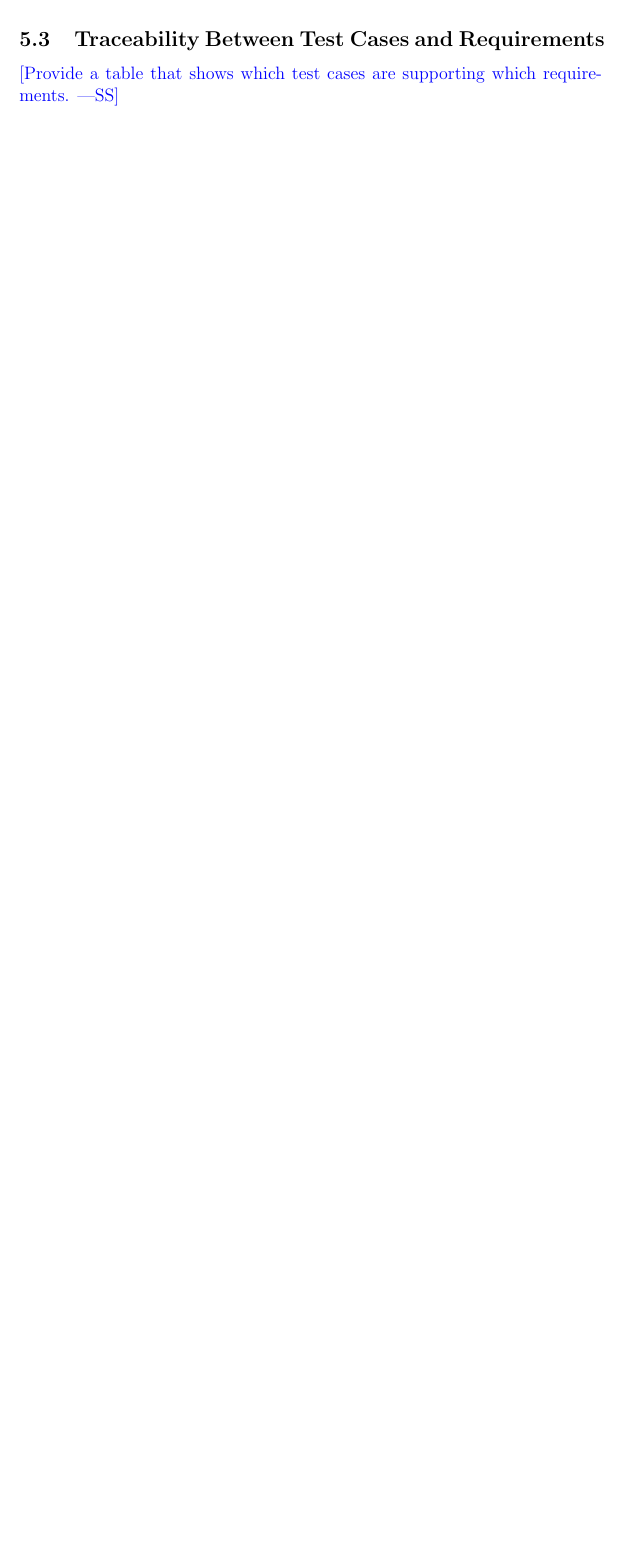
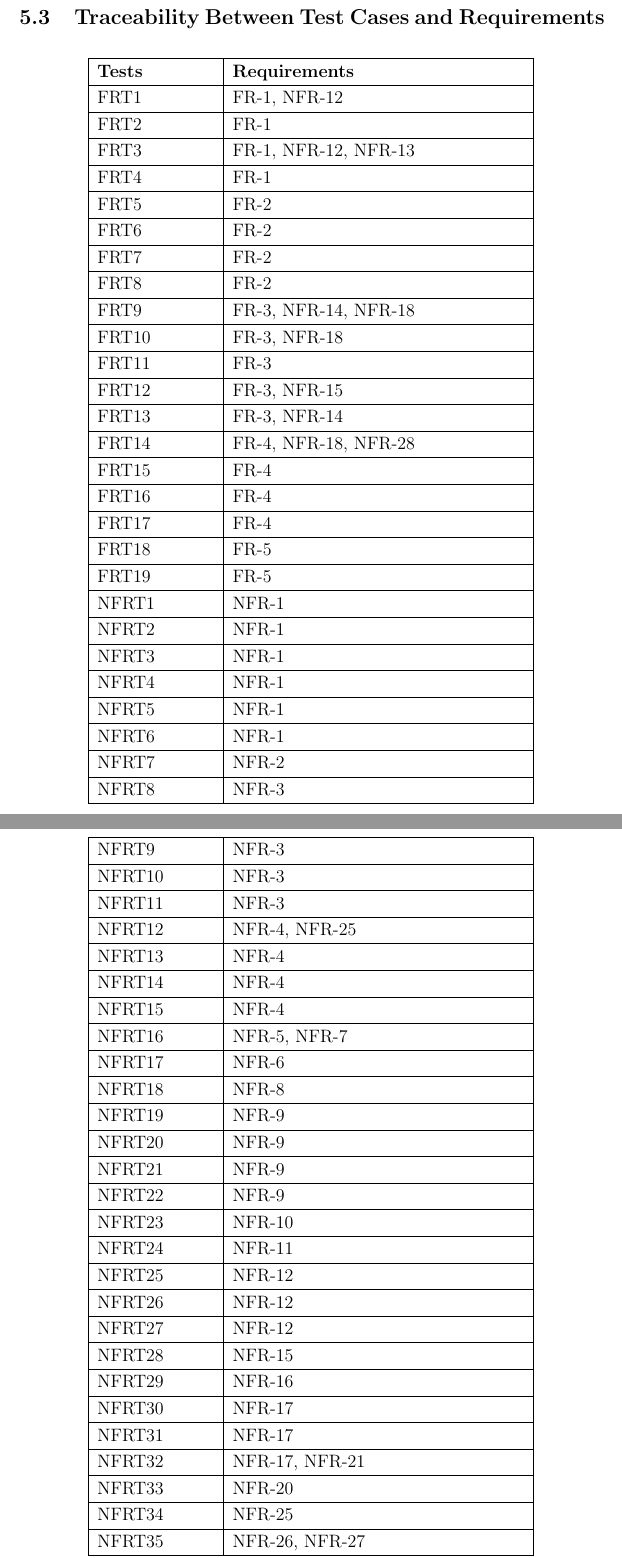
Before and after one commit to jordanbierbrier/capstone, a LaTeX document (docs/VnVPlan/VnVPlan.tex): part of page 28 of 45 before the commit and two parts of pages 29 and 30 of 47 after it, the two joined at a grey line, cut so that both start at the same text, the shorter picture padded with empty space. Compiled offline with pdfLaTeX.

Commit message:
added traceability table

```diff
--- a/docs/VnVPlan/VnVPlan.tex
+++ b/docs/VnVPlan/VnVPlan.tex
@@ -1,5 +1,5 @@
 \documentclass[12pt, titlepage]{article}
-
+\usepackage{longtable}
 \usepackage{booktabs}
 \usepackage{tabularx}
 \usepackage{hyperref}
@@ -1010,8 +1010,65 @@ Currently there is no available data that can help validate the software.
 \subsection{Traceability Between Test Cases and Requirements}
 
-\wss{Provide a table that shows which test cases are supporting which
-  requirements.}
-
+\begin{longtable}{| p{.20\textwidth} | p{.50\textwidth} |}
+  \hline
+  \textbf{Tests}    &   \textbf{Requirements} \\ \hline
+  FRT1 &  FR-1, NFR-12 \\ \hline
+  FRT2 &  FR-1  \\ \hline
+  FRT3 &   FR-1, NFR-12, NFR-13 \\ \hline
+   FRT4 &   FR-1 \\ \hline
+   FRT5 &  FR-2  \\ \hline
+   FRT6 &  FR-2  \\ \hline
+  FRT7  &  FR-2  \\ \hline
+  FRT8 &  FR-2  \\ \hline
+  FRT9 &  FR-3, NFR-14, NFR-18  \\ \hline
+  FRT10 &  FR-3, NFR-18  \\ \hline
+  FRT11 &  FR-3  \\ \hline
+  FRT12 &  FR-3, NFR-15  \\ \hline
+  FRT13 &  FR-3, NFR-14  \\ \hline
+  FRT14 &  FR-4, NFR-18, NFR-28  \\ \hline
+  FRT15 &  FR-4  \\ \hline
+  FRT16 &  FR-4  \\ \hline
+  FRT17 &  FR-4  \\ \hline
+  FRT18 &  FR-5  \\ \hline
+  FRT19 &  FR-5  \\ \hline
+  NFRT1 &  NFR-1  \\ \hline
+  NFRT2 &  NFR-1  \\ \hline
+  NFRT3 &  NFR-1  \\ \hline
+  NFRT4 &  NFR-1  \\ \hline
+  NFRT5 &  NFR-1  \\ \hline
+  NFRT6 &  NFR-1  \\ \hline
+  NFRT7 &  NFR-2  \\ \hline
+  NFRT8 &  NFR-3  \\ \hline
+  NFRT9 &   NFR-3 \\ \hline
+  NFRT10 &  NFR-3  \\ \hline
+  NFRT11 &  NFR-3  \\ \hline
+  NFRT12 &  NFR-4, NFR-25  \\ \hline
+  NFRT13 &  NFR-4  \\ \hline
+  NFRT14 &  NFR-4  \\ \hline
+  NFRT15 &  NFR-4  \\ \hline
+  NFRT16 &  NFR-5, NFR-7  \\ \hline
+  NFRT17 &  NFR-6  \\ \hline
+  NFRT18 &  NFR-8  \\ \hline
+  NFRT19 &   NFR-9 \\ \hline
+  NFRT20 &  NFR-9  \\ \hline
+  NFRT21 &  NFR-9  \\ \hline
+  NFRT22&  NFR-9  \\ \hline
+  NFRT23 &  NFR-10  \\ \hline
+  NFRT24 &  NFR-11  \\ \hline
+  NFRT25 &  NFR-12  \\ \hline
+  NFRT26 &  NFR-12  \\ \hline
+  NFRT27 &  NFR-12  \\ \hline
+  NFRT28 &  NFR-15 \\ \hline
+  NFRT29 &   NFR-16 \\ \hline
+  NFRT30 &  NFR-17  \\ \hline
+  NFRT31 &   NFR-17 \\ \hline
+  NFRT32 &  NFR-17, NFR-21 \\ \hline
+  NFRT33 &  NFR-20  \\ \hline
+  NFRT34 &  NFR-25  \\ \hline
+  NFRT35 &   NFR-26, NFR-27 \\ \hline
+  \caption{Traceability Between Test Cases and Requirements} % needs to go inside longtable environment
+  \label{tab:myfirstlongtable}
+  \end{longtable}
 \section{Unit Test Description}
 
 \wss{Reference your MIS and explain your overall philosophy for test case
```
Also changed, not shown: docs/VnVPlan/VnVPlan.pdf, docs/VnVPlan/VnVPlan.tex (2 more changed lines).
